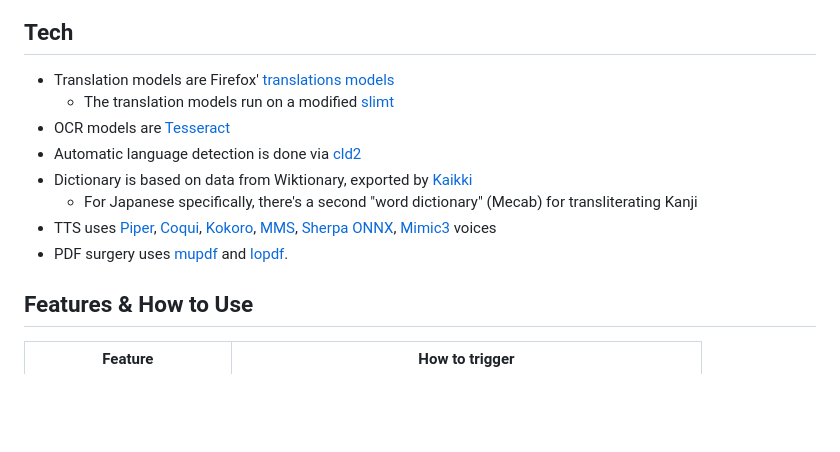
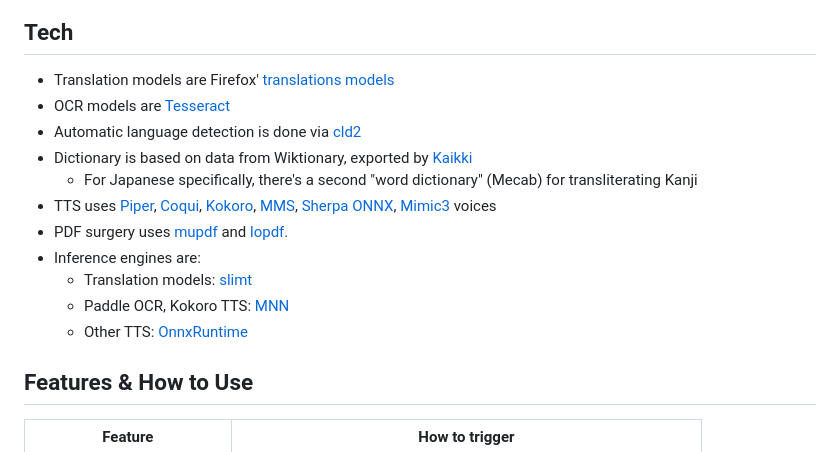
Before and after one commit to loddv/offline-translator, a Markdown page: README.md, the part around the change. Rendered like a GitHub page; blank space fills up the shorter version.

Commit message:
add inference engines

```diff
--- a/README.md
+++ b/README.md
@@ -28,13 +28,16 @@ Language packs contain the full translation models, translation happens _on your
 ## Tech
 
 - Translation models are Firefox' [translations models](https://github.com/mozilla/translations)
-  - The translation models run on a modified [slimt](https://github.com/jerinphilip/slimt)
 - OCR models are [Tesseract](https://github.com/tesseract-ocr/tesseract)
 - Automatic language detection is done via [cld2](https://github.com/CLD2Owners/cld2)
 - Dictionary is based on data from Wiktionary, exported by [Kaikki](https://kaikki.org/)
   - For Japanese specifically, there's a second "word dictionary" (Mecab) for transliterating Kanji
 - TTS uses [Piper](https://github.com/OHF-Voice/piper1-gpl), [Coqui](https://github.com/coqui-ai/tts), [Kokoro](https://github.com/hexgrad/kokoro), [MMS](https://huggingface.co/facebook/mms-tts), [Sherpa ONNX](https://github.com/k2-fsa/sherpa-onnx), [Mimic3](https://github.com/MycroftAI/mimic3) voices
 - PDF surgery uses [mupdf](https://github.com/ArtifexSoftware/mupdf) and [lopdf](https://github.com/J-F-Liu/lopdf).
+- Inference engines are:
+  - Translation models: [slimt](https://github.com/jerinphilip/slimt)
+  - Paddle OCR, Kokoro TTS: [MNN](https://github.com/alibaba/MNN/)
+  - Other TTS: [OnnxRuntime](https://github.com/microsoft/onnxruntime)
 
 ## Features & How to Use
 
```
